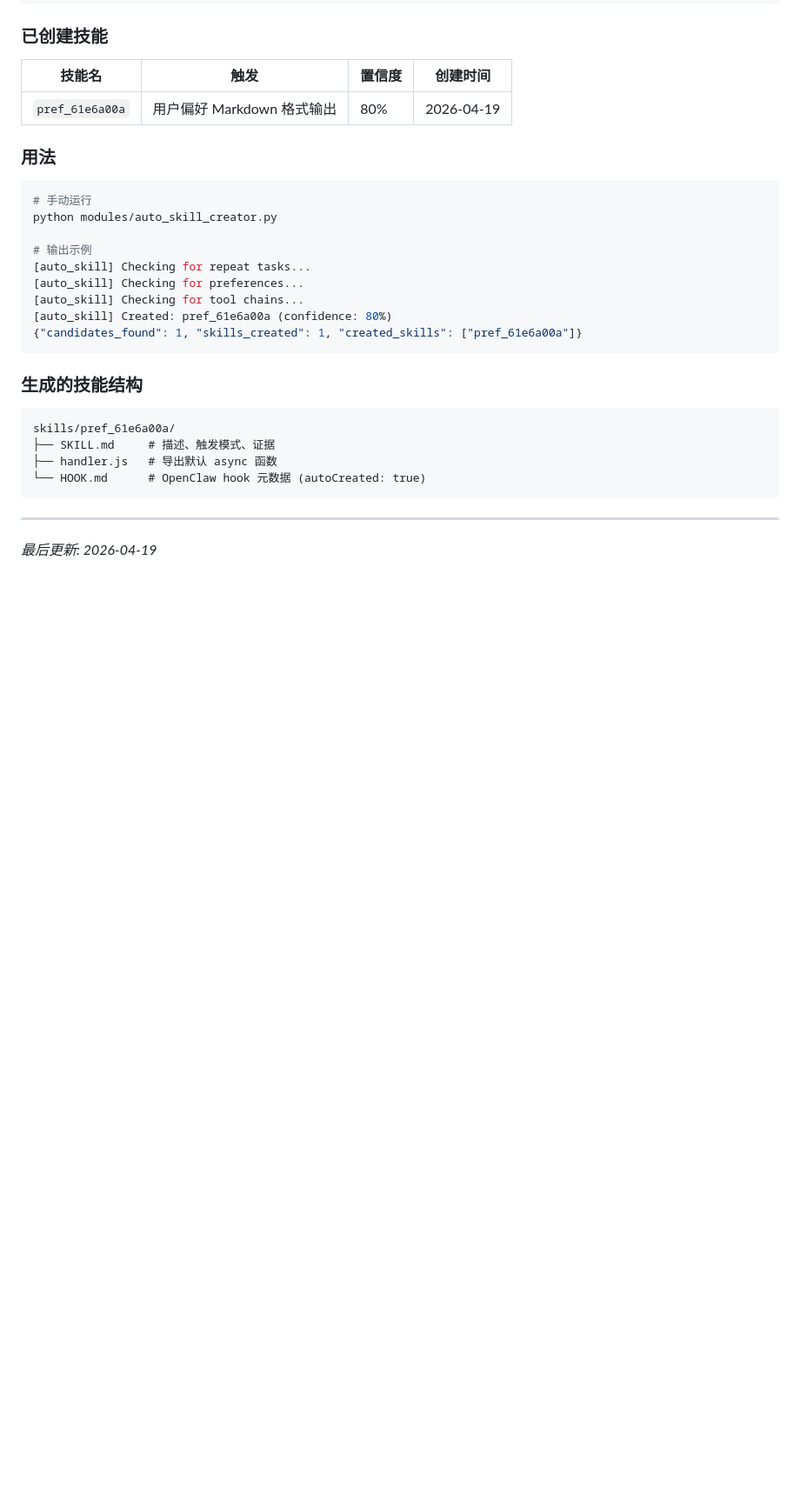
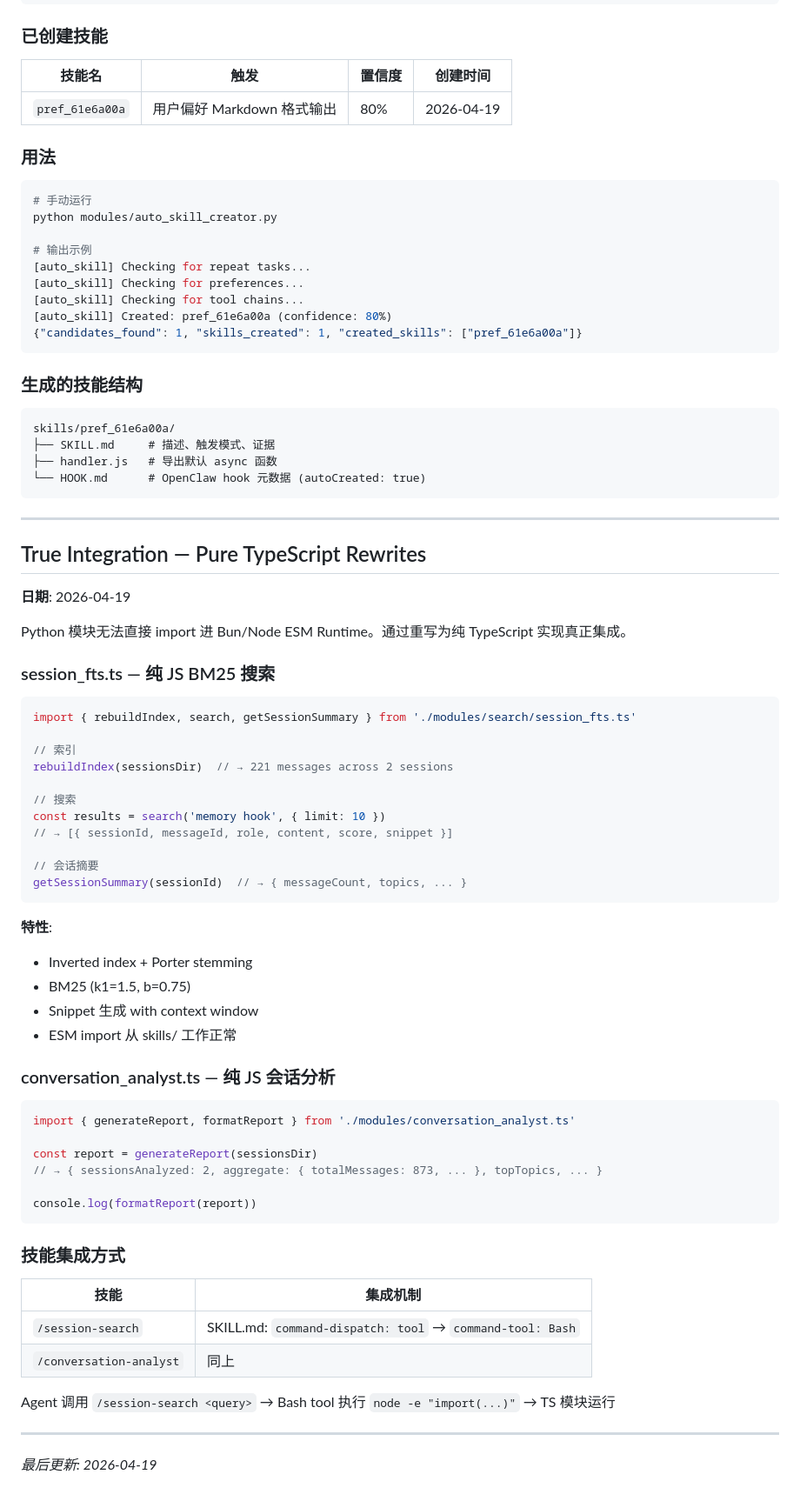
Before and after one commit to bdzjie/kucun, a Markdown page: MEMORY.md, the part around the change. Shown at 87% size. Drawn GitHub-style; blank space fills up the shorter version.

Commit message:
docs: MEMORY.md — 新增 True Integration TS 模块文档

````diff
--- a/MEMORY.md
+++ b/MEMORY.md
@@ -879,4 +879,54 @@ skills/pref_61e6a00a/
 
 ---
 
+## True Integration — Pure TypeScript Rewrites
+
+**日期**: 2026-04-19
+
+Python 模块无法直接 import 进 Bun/Node ESM Runtime。通过重写为纯 TypeScript 实现真正集成。
+
+### session_fts.ts — 纯 JS BM25 搜索
+
+```typescript
+import { rebuildIndex, search, getSessionSummary } from './modules/search/session_fts.ts'
+
+// 索引
+rebuildIndex(sessionsDir)  // → 221 messages across 2 sessions
+
+// 搜索
+const results = search('memory hook', { limit: 10 })
+// → [{ sessionId, messageId, role, content, score, snippet }]
+
+// 会话摘要
+getSessionSummary(sessionId)  // → { messageCount, topics, ... }
+```
+
+**特性**:
+- Inverted index + Porter stemming
+- BM25 (k1=1.5, b=0.75)
+- Snippet 生成 with context window
+- ESM import 从 skills/ 工作正常
+
+### conversation_analyst.ts — 纯 JS 会话分析
+
+```typescript
+import { generateReport, formatReport } from './modules/conversation_analyst.ts'
+
+const report = generateReport(sessionsDir)
+// → { sessionsAnalyzed: 2, aggregate: { totalMessages: 873, ... }, topTopics, ... }
+
+console.log(formatReport(report))
+```
+
+### 技能集成方式
+
+| 技能 | 集成机制 |
+|------|---------|
+| `/session-search` | SKILL.md: `command-dispatch: tool` → `command-tool: Bash` |
+| `/conversation-analyst` | 同上 |
+
+Agent 调用 `/session-search <query>` → Bash tool 执行 `node -e "import(...)"` → TS 模块运行
+
+---
+
 *最后更新: 2026-04-19*
````
